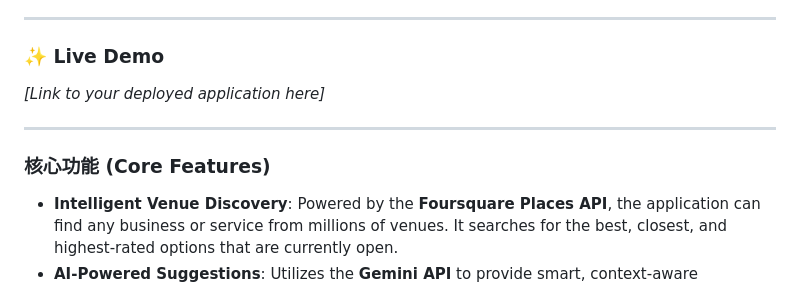
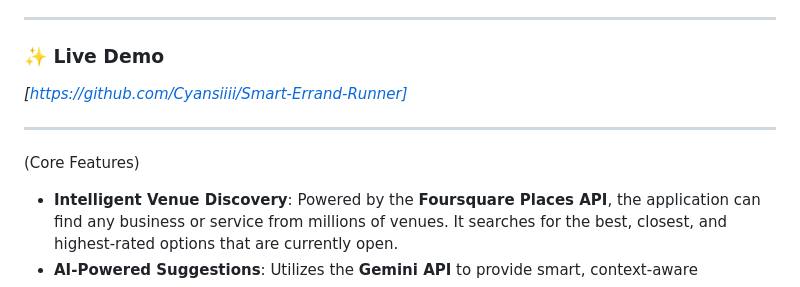
Before and after one commit to Cyansiiii/Smart-Errand-Runner, a Markdown page: README.md, the part around the change. GitHub-like rendering.

```diff
--- a/README.md
+++ b/README.md
@@ -8,11 +8,11 @@ This project is a technical showcase demonstrating the integration of modern fro
 
 ### ✨ Live Demo
 
-*[Link to your deployed application here]*
+*[https://github.com/Cyansiiii/Smart-Errand-Runner]*
 
 ---
 
-### 核心功能 (Core Features)
+ (Core Features)
 
 * **Intelligent Venue Discovery**: Powered by the **Foursquare Places API**, the application can find any business or service from millions of venues. It searches for the best, closest, and highest-rated options that are currently open.
 * **AI-Powered Suggestions**: Utilizes the **Gemini API** to provide smart, context-aware recommendations. Based on a user's errand list and nearby venues, the AI suggests related tasks or logical groupings to make the trip even more efficient.
```
